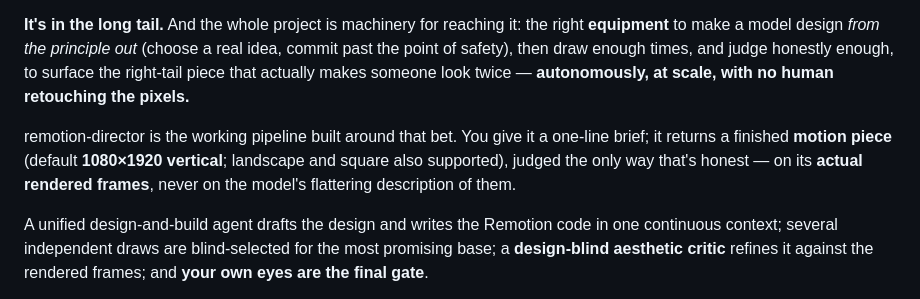
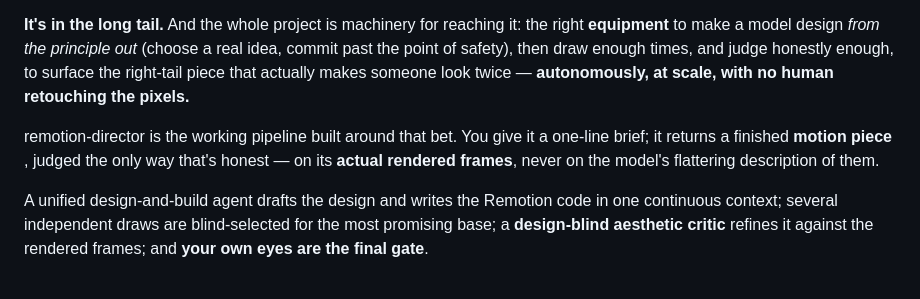
Before and after one commit to Zane-0x5a/remotion-director, a Markdown page: README.md, the part around the change. Rendered like a GitHub page.

```diff
--- a/README.md
+++ b/README.md
@@ -8,7 +8,7 @@ For a model that has read essentially the entire internet, **the good design is
 
 **It's in the long tail.** And the whole project is machinery for reaching it: the right **equipment** to make a model design *from the principle out* (choose a real idea, commit past the point of safety), then draw enough times, and judge honestly enough, to surface the right-tail piece that actually makes someone look twice — **autonomously, at scale, with no human retouching the pixels.**
 
-remotion-director is the working pipeline built around that bet. You give it a one-line brief; it returns a finished **motion piece** (default **1080×1920 vertical**; landscape and square also supported), judged the only way that's honest — on its **actual rendered frames**, never on the model's flattering description of them.
+remotion-director is the working pipeline built around that bet. You give it a one-line brief; it returns a finished **motion piece** , judged the only way that's honest — on its **actual rendered frames**, never on the model's flattering description of them.
 
 A unified design-and-build agent drafts the design and writes the Remotion code in one continuous context; several independent draws are blind-selected for the most promising base; a **design-blind aesthetic critic** refines it against the rendered frames; and **your own eyes are the final gate**.
 
```
